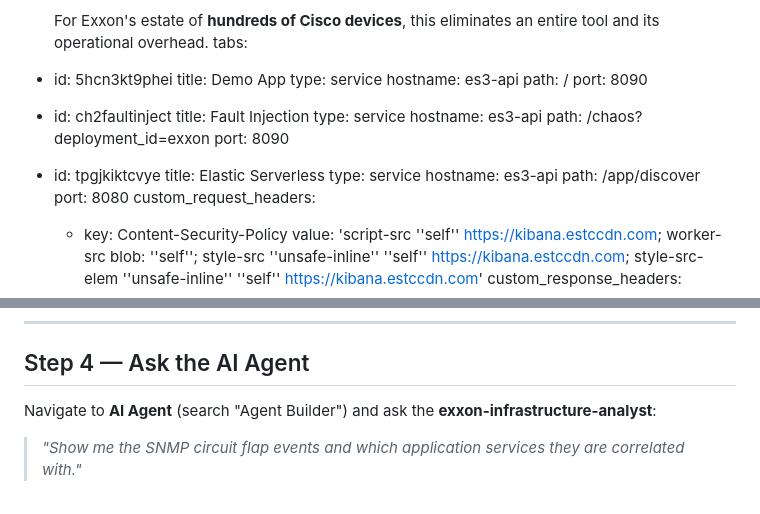
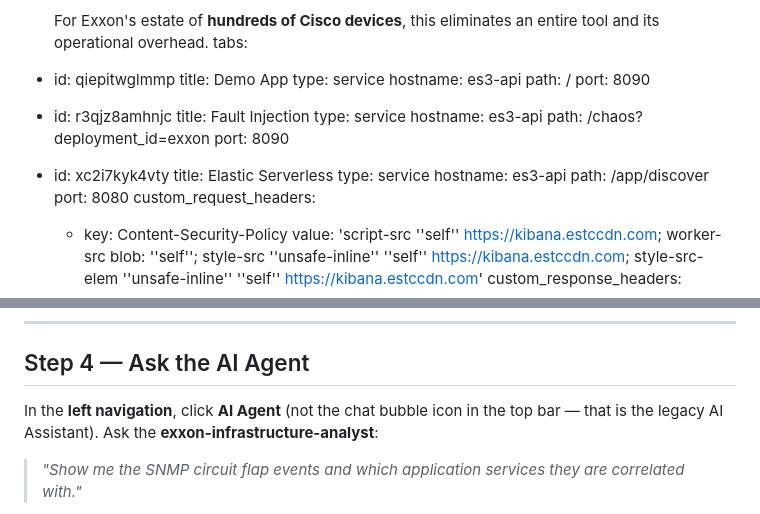
Before and after one commit to poulsbopete/exxon-demo, a Markdown page: 02-legacy-snmp-network/assignment.md, 2 parts joined by grey strips. GitHub-like rendering.

```diff
--- a/02-legacy-snmp-network/assignment.md
+++ b/02-legacy-snmp-network/assignment.md
@@ -79,19 +79,19 @@ notes:
     For Exxon's estate of **hundreds of Cisco devices**, this eliminates
     an entire tool and its operational overhead.
 tabs:
-- id: 5hcn3kt9phei
+- id: qiepitwglmmp
   title: Demo App
   type: service
   hostname: es3-api
   path: /
   port: 8090
-- id: ch2faultinject
+- id: r3qjz8amhnjc
   title: Fault Injection
   type: service
   hostname: es3-api
   path: /chaos?deployment_id=exxon
   port: 8090
-- id: tpgjkiktcvye
+- id: xc2i7kyk4vty
   title: Elastic Serverless
   type: service
   hostname: es3-api
@@ -210,7 +210,7 @@ page the WAN team and the app team simultaneously from one platform.
 
 ## Step 4 — Ask the AI Agent
 
-Navigate to **AI Agent** (search "Agent Builder") and ask the
+In the **left navigation**, click **AI Agent** (not the chat bubble icon in the top bar — that is the legacy AI Assistant). Ask the
 **exxon-infrastructure-analyst**:
 
 > *"Show me the SNMP circuit flap events and which application services
```
Also changed, not shown: 01-unified-apm-logs/assignment.md (+1 -2 lines), 03-single-pane-eux/assignment.md (+3 -3 lines).
